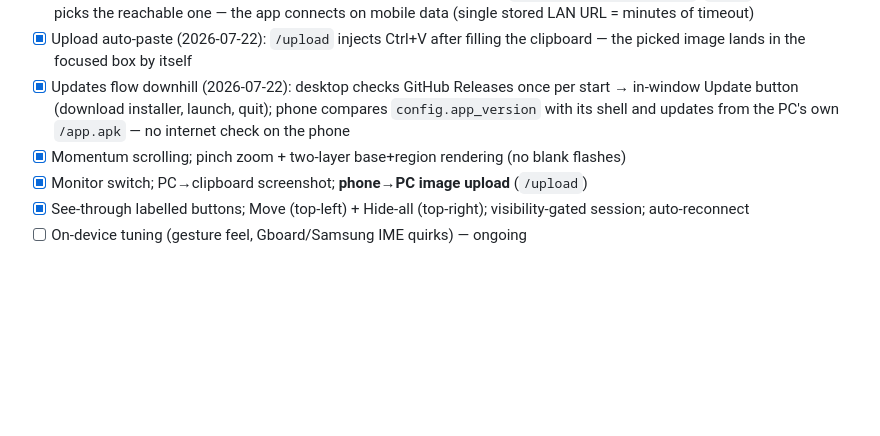
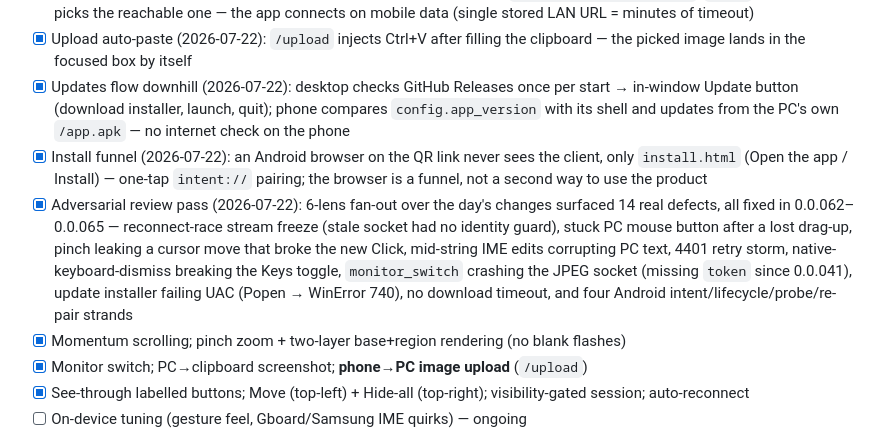
Before and after one commit to UVuruna/Remote-User, a Markdown page: ROADMAP.md, the part around the change. GitHub-like rendering; blank space fills up the shorter version.

Commit message:
0.0.066 Documentation — record the adversarial review pass and the 14 fixes (install funnel, review fixes 0.0.062-0.0.065)
Co-Authored-By: Claude Fable 5 <noreply@anthropic.com>

```diff
--- a/ROADMAP.md
+++ b/ROADMAP.md
@@ -84,6 +84,8 @@ The prototype that proved the control loop and UX on real code — now the found
 - [x] APK dual-address (2026-07-22): LAN from QR + Tailscale learned via `Android.setTailscaleUrl`; `/ping` probe on start picks the reachable one — the app connects on mobile data (single stored LAN URL = minutes of timeout)
 - [x] Upload auto-paste (2026-07-22): `/upload` injects Ctrl+V after filling the clipboard — the picked image lands in the focused box by itself
 - [x] Updates flow downhill (2026-07-22): desktop checks GitHub Releases once per start → in-window Update button (download installer, launch, quit); phone compares `config.app_version` with its shell and updates from the PC's own `/app.apk` — no internet check on the phone
+- [x] Install funnel (2026-07-22): an Android browser on the QR link never sees the client, only `install.html` (Open the app / Install) — one-tap `intent://` pairing; the browser is a funnel, not a second way to use the product
+- [x] Adversarial review pass (2026-07-22): 6-lens fan-out over the day's changes surfaced 14 real defects, all fixed in 0.0.062–0.0.065 — reconnect-race stream freeze (stale socket had no identity guard), stuck PC mouse button after a lost drag-up, pinch leaking a cursor move that broke the new Click, mid-string IME edits corrupting PC text, 4401 retry storm, native-keyboard-dismiss breaking the Keys toggle, `monitor_switch` crashing the JPEG socket (missing `token` since 0.0.041), update installer failing UAC (Popen → WinError 740), no download timeout, and four Android intent/lifecycle/probe/re-pair strands
 - [x] Momentum scrolling; pinch zoom + two-layer base+region rendering (no blank flashes)
 - [x] Monitor switch; PC→clipboard screenshot; **phone→PC image upload** (`/upload`)
 - [x] See-through labelled buttons; Move (top-left) + Hide-all (top-right); visibility-gated session; auto-reconnect
```
